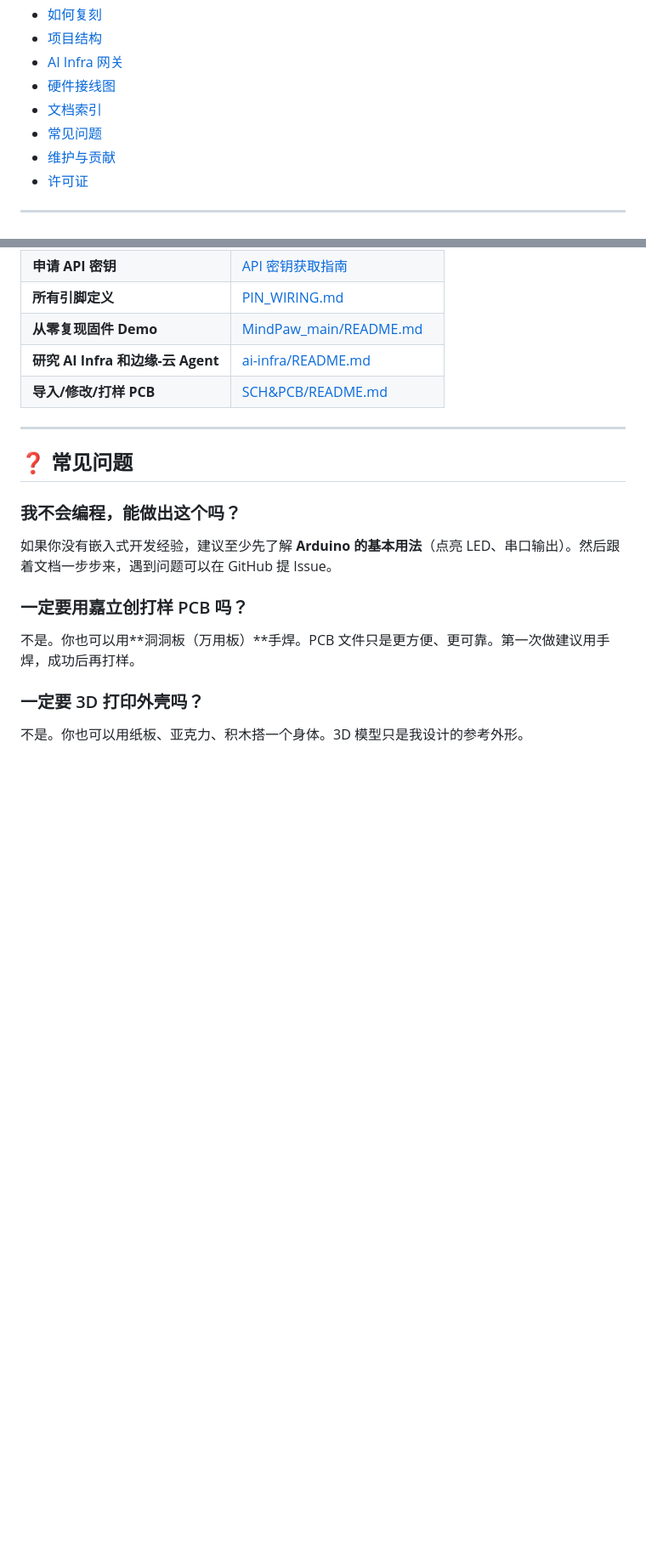
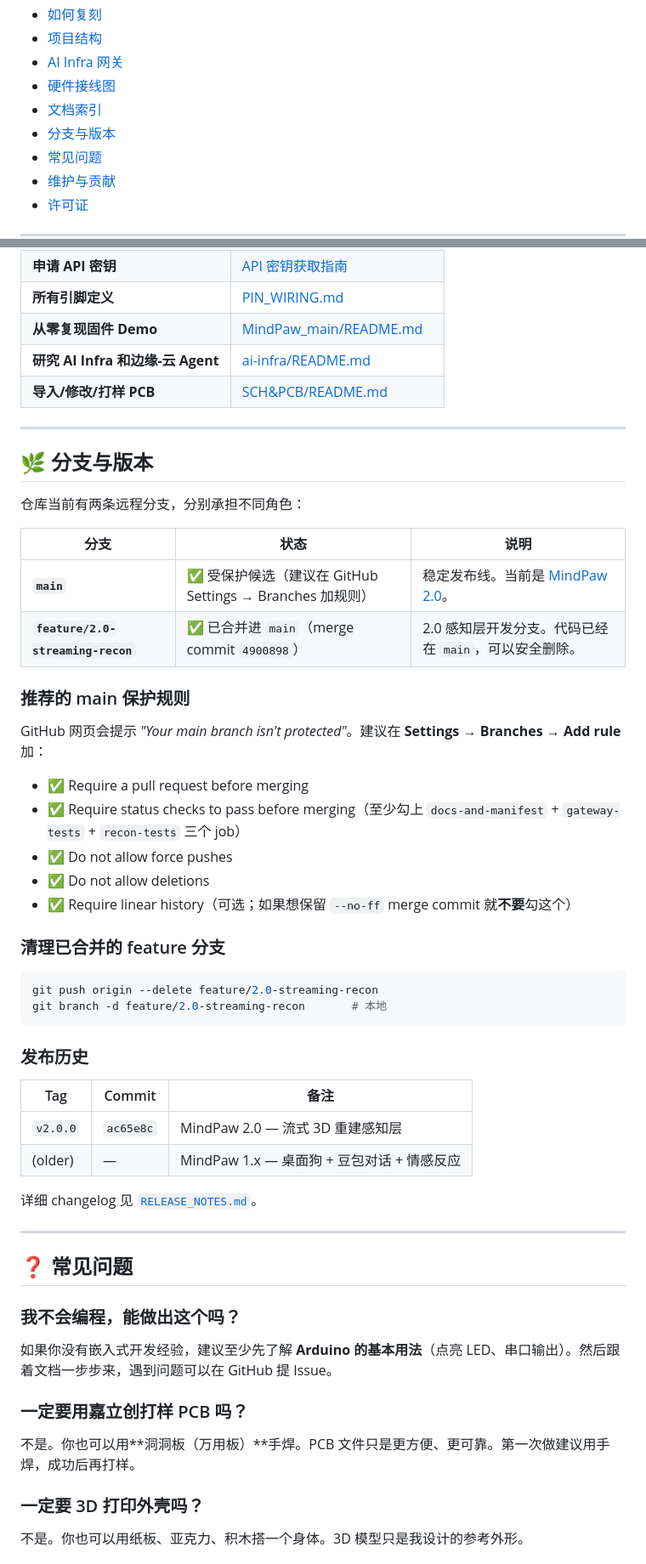
Before and after one commit to libing64/MindPaw-robot, a Markdown page: README.md, 2 parts joined by grey strips. Shown at 85% size. GitHub-like rendering; blank space fills up the shorter version.

Commit message:
docs: add Branches & versions section
README now lists both remote branches explicitly:
- main (2.0.0 stable, recommended to protect in GitHub settings)
- feature/2.0-streaming-recon (already merged, safe to delete)

Also documents the recommended branch-protection rule and the
clean-up command for the merged feature branch.

Co-Authored-By: Claude Opus 5 (1M context) <noreply@anthropic.com>

````diff
--- a/README.md
+++ b/README.md
@@ -58,6 +58,7 @@
 - [AI Infra 网关](#-ai-infra-网关)
 - [硬件接线图](#-硬件接线图)
 - [文档索引](#-文档索引)
+- [分支与版本](#-分支与版本)
 - [常见问题](#-常见问题)
 - [维护与贡献](#-维护与贡献)
 - [许可证](#-许可证)
@@ -387,6 +388,44 @@ MindPaw/
 
 ---
 
+## 🌿 分支与版本
+
+仓库当前有两条远程分支，分别承担不同角色：
+
+| 分支 | 状态 | 说明 |
+|---|---|---|
+| **`main`** | ✅ 受保护候选（建议在 GitHub Settings → Branches 加规则） | 稳定发布线。当前是 [MindPaw 2.0](https://github.com/ace-trump-tech/MindPaw/releases/tag/v2.0.0)。 |
+| **`feature/2.0-streaming-recon`** | ✅ 已合并进 `main`（merge commit `4900898`） | 2.0 感知层开发分支。代码已经在 `main`，可以安全删除。 |
+
+### 推荐的 main 保护规则
+
+GitHub 网页会提示 *"Your main branch isn't protected"*。建议在
+**Settings → Branches → Add rule** 加：
+
+- ✅ Require a pull request before merging
+- ✅ Require status checks to pass before merging（至少勾上 `docs-and-manifest` + `gateway-tests` + `recon-tests` 三个 job）
+- ✅ Do not allow force pushes
+- ✅ Do not allow deletions
+- ✅ Require linear history（可选；如果想保留 `--no-ff` merge commit 就**不要**勾这个）
+
+### 清理已合并的 feature 分支
+
+```bash
+git push origin --delete feature/2.0-streaming-recon
+git branch -d feature/2.0-streaming-recon       # 本地
+```
+
+### 发布历史
+
+| Tag | Commit | 备注 |
+|---|---|---|
+| `v2.0.0` | `ac65e8c` | MindPaw 2.0 — 流式 3D 重建感知层 |
+| (older) | — | MindPaw 1.x — 桌面狗 + 豆包对话 + 情感反应 |
+
+详细 changelog 见 [`RELEASE_NOTES.md`](RELEASE_NOTES.md)。
+
+---
+
 ## ❓ 常见问题
 
 ### 我不会编程，能做出这个吗？
````
